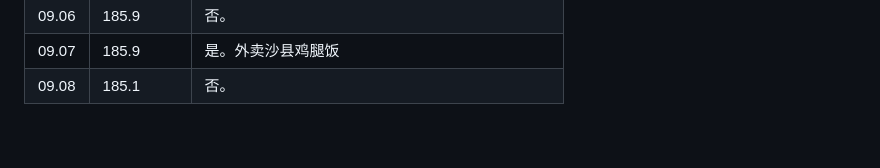
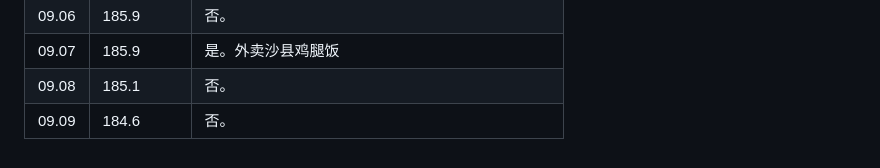
Before and after one commit to little-dot22/slimtracker, a Markdown page: weight_2026.md, the part around the change. Rendered like a GitHub page.

Commit message:
更新体重数据 2026-09-09 08:31

```diff
--- a/weight_2026.md
+++ b/weight_2026.md
@@ -120,3 +120,4 @@
 | 09.06 | 185.9      | 否。                                           |
 | 09.07 | 185.9      | 是。外卖沙县鸡腿饭                             |
 | 09.08 | 185.1      | 否。                                           |
+| 09.09 | 184.6      | 否。                                           |
```
